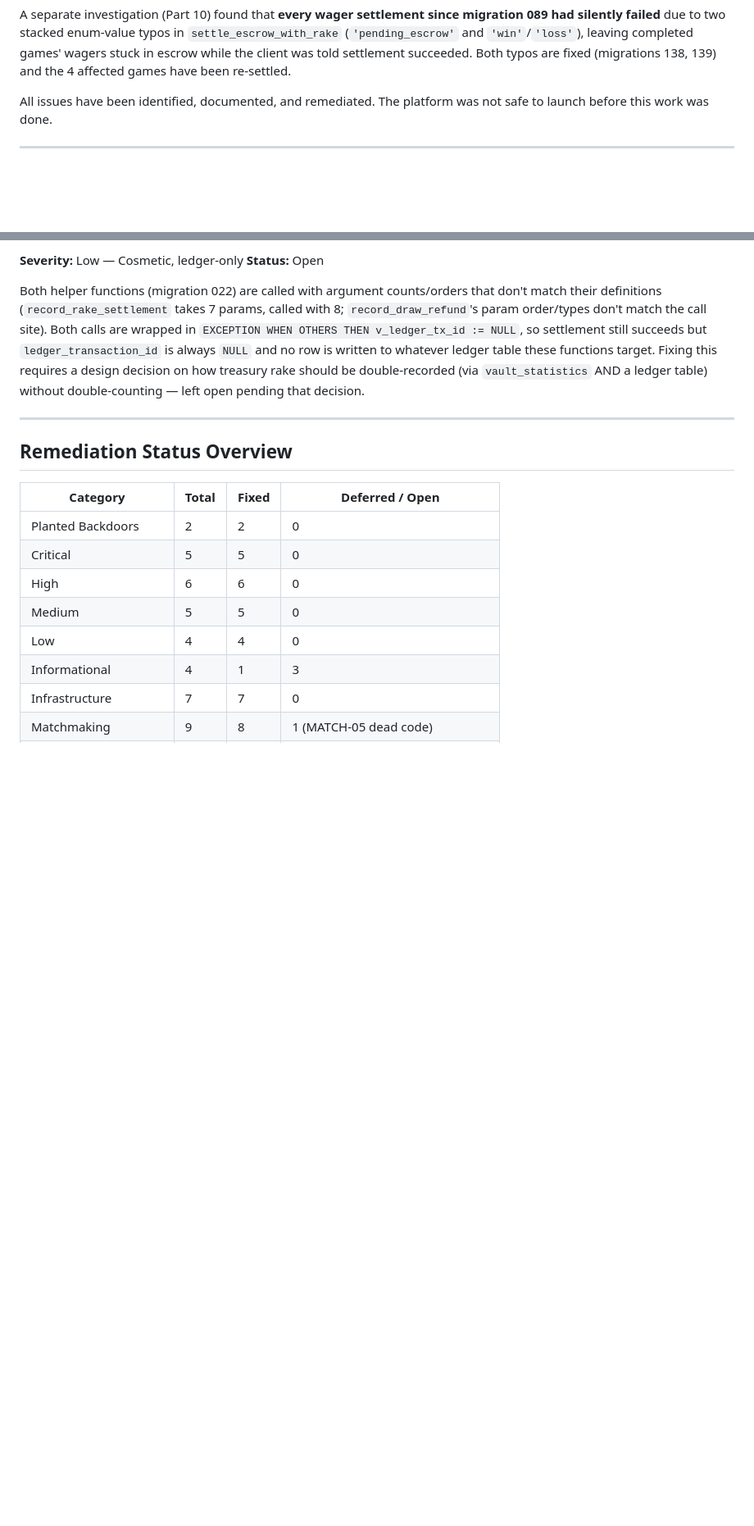
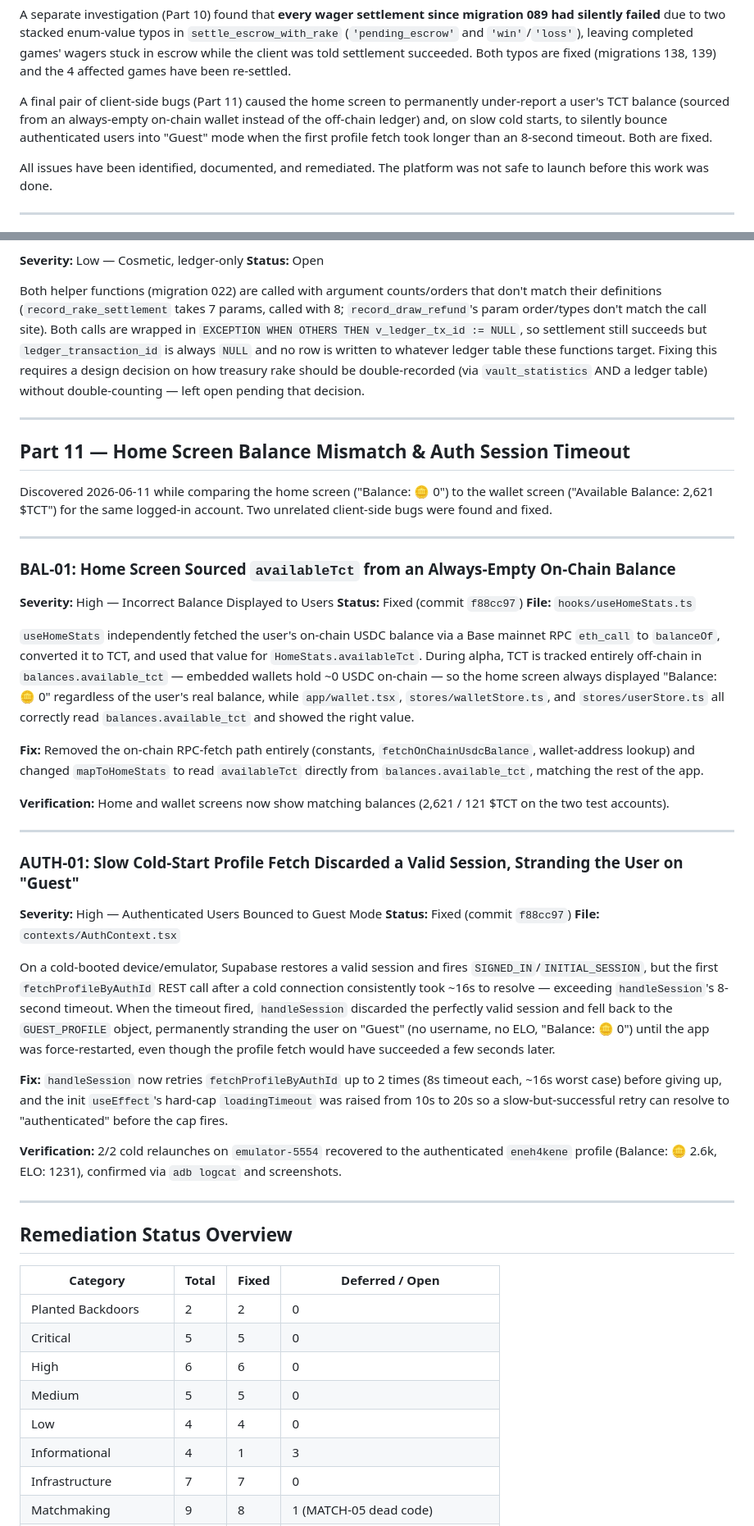
Before and after one commit to kyllmara/Treasure-Chess-KyllRevisionV1, a Markdown page: ISSUES.md, 2 parts joined by grey strips. Shown at 82% size. GitHub-like rendering; blank space fills up the shorter version.

Commit message:
docs: document Part 11 balance/auth bug fixes in ISSUES.md
References commit f88cc97 (BAL-01, AUTH-01). Updates Executive Summary,
Remediation Status Overview, and Commit Reference table.

Co-Authored-By: Claude Sonnet 4.6 <noreply@anthropic.com>

```diff
--- a/ISSUES.md
+++ b/ISSUES.md
@@ -24,6 +24,12 @@ migration 089 had silently failed** due to two stacked enum-value typos in
 completed games' wagers stuck in escrow while the client was told settlement
 succeeded. Both typos are fixed (migrations 138, 139) and the 4 affected
 games have been re-settled.
+
+A final pair of client-side bugs (Part 11) caused the home screen to
+permanently under-report a user's TCT balance (sourced from an always-empty
+on-chain wallet instead of the off-chain ledger) and, on slow cold starts,
+to silently bounce authenticated users into "Guest" mode when the first
+profile fetch took longer than an 8-second timeout. Both are fixed.
 
 All issues have been identified, documented, and remediated. The platform was not safe to launch before this work was done.
 
@@ -830,6 +836,64 @@ open pending that decision.
 
 ---
 
+## Part 11 — Home Screen Balance Mismatch & Auth Session Timeout
+
+Discovered 2026-06-11 while comparing the home screen ("Balance: 🪙 0") to
+the wallet screen ("Available Balance: 2,621 $TCT") for the same logged-in
+account. Two unrelated client-side bugs were found and fixed.
+
+---
+
+### BAL-01: Home Screen Sourced `availableTct` from an Always-Empty On-Chain Balance
+**Severity:** High — Incorrect Balance Displayed to Users
+**Status:** Fixed (commit `f88cc97`)
+**File:** `hooks/useHomeStats.ts`
+
+`useHomeStats` independently fetched the user's on-chain USDC balance via a
+Base mainnet RPC `eth_call` to `balanceOf`, converted it to TCT, and used
+that value for `HomeStats.availableTct`. During alpha, TCT is tracked
+entirely off-chain in `balances.available_tct` — embedded wallets hold ~0
+USDC on-chain — so the home screen always displayed "Balance: 🪙 0"
+regardless of the user's real balance, while `app/wallet.tsx`,
+`stores/walletStore.ts`, and `stores/userStore.ts` all correctly read
+`balances.available_tct` and showed the right value.
+
+**Fix:** Removed the on-chain RPC-fetch path entirely (constants,
+`fetchOnChainUsdcBalance`, wallet-address lookup) and changed
+`mapToHomeStats` to read `availableTct` directly from
+`balances.available_tct`, matching the rest of the app.
+
+**Verification:** Home and wallet screens now show matching balances
+(2,621 / 121 $TCT on the two test accounts).
+
+---
+
+### AUTH-01: Slow Cold-Start Profile Fetch Discarded a Valid Session, Stranding the User on "Guest"
+**Severity:** High — Authenticated Users Bounced to Guest Mode
+**Status:** Fixed (commit `f88cc97`)
+**File:** `contexts/AuthContext.tsx`
+
+On a cold-booted device/emulator, Supabase restores a valid session and
+fires `SIGNED_IN`/`INITIAL_SESSION`, but the first `fetchProfileByAuthId`
+REST call after a cold connection consistently took ~16s to resolve —
+exceeding `handleSession`'s 8-second timeout. When the timeout fired,
+`handleSession` discarded the perfectly valid session and fell back to the
+`GUEST_PROFILE` object, permanently stranding the user on "Guest" (no
+username, no ELO, "Balance: 🪙 0") until the app was force-restarted, even
+though the profile fetch would have succeeded a few seconds later.
+
+**Fix:** `handleSession` now retries `fetchProfileByAuthId` up to 2 times
+(8s timeout each, ~16s worst case) before giving up, and the init
+`useEffect`'s hard-cap `loadingTimeout` was raised from 10s to 20s so a
+slow-but-successful retry can resolve to "authenticated" before the cap
+fires.
+
+**Verification:** 2/2 cold relaunches on `emulator-5554` recovered to the
+authenticated `eneh4kene` profile (Balance: 🪙 2.6k, ELO: 1231), confirmed
+via `adb logcat` and screenshots.
+
+---
+
 ## Remediation Status Overview
 
 | Category | Total | Fixed | Deferred / Open |
```
Also changed, not shown: other parts of ISSUES.md (+3 -1 lines).
